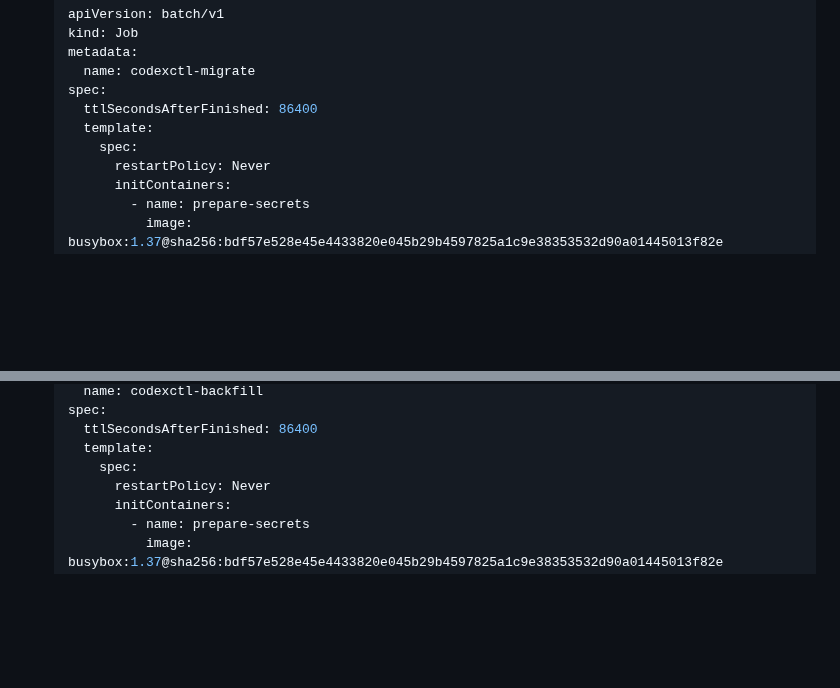
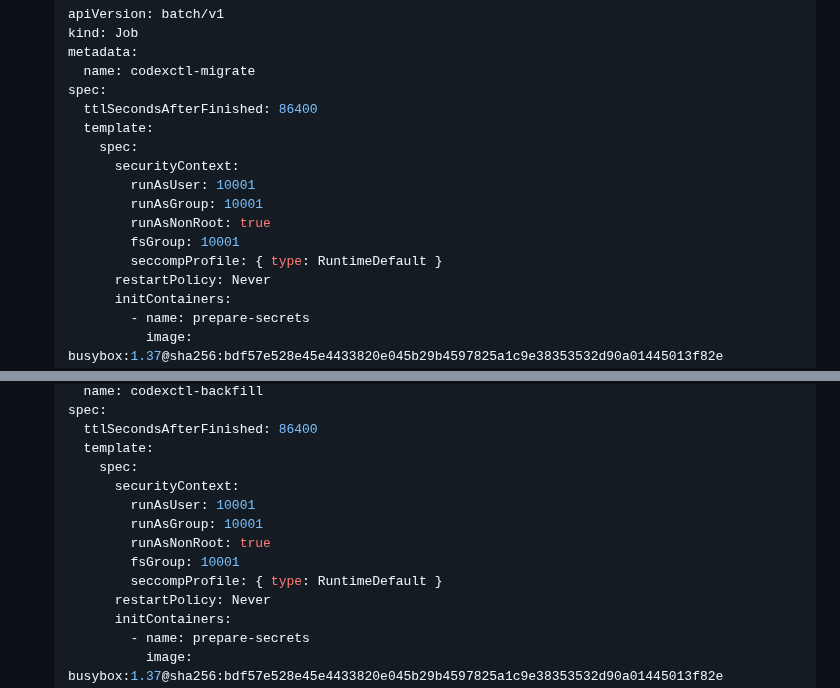
Before and after one commit to Sawmills/codexctl, a Markdown page: docs/central-ha.md, 2 parts joined by grey strips. Rendered like a GitHub page; blank space fills up the shorter version.

Commit message:
fix(deploy): set migration job identity

```diff
--- a/docs/central-ha.md
+++ b/docs/central-ha.md
@@ -183,6 +183,12 @@ or row counts do not match the reviewed plan.
      ttlSecondsAfterFinished: 86400
      template:
        spec:
+         securityContext:
+           runAsUser: 10001
+           runAsGroup: 10001
+           runAsNonRoot: true
+           fsGroup: 10001
+           seccompProfile: { type: RuntimeDefault }
          restartPolicy: Never
          initContainers:
            - name: prepare-secrets
@@ -280,6 +286,12 @@ or row counts do not match the reviewed plan.
      ttlSecondsAfterFinished: 86400
      template:
        spec:
+         securityContext:
+           runAsUser: 10001
+           runAsGroup: 10001
+           runAsNonRoot: true
+           fsGroup: 10001
+           seccompProfile: { type: RuntimeDefault }
          restartPolicy: Never
          initContainers:
            - name: prepare-secrets
```
